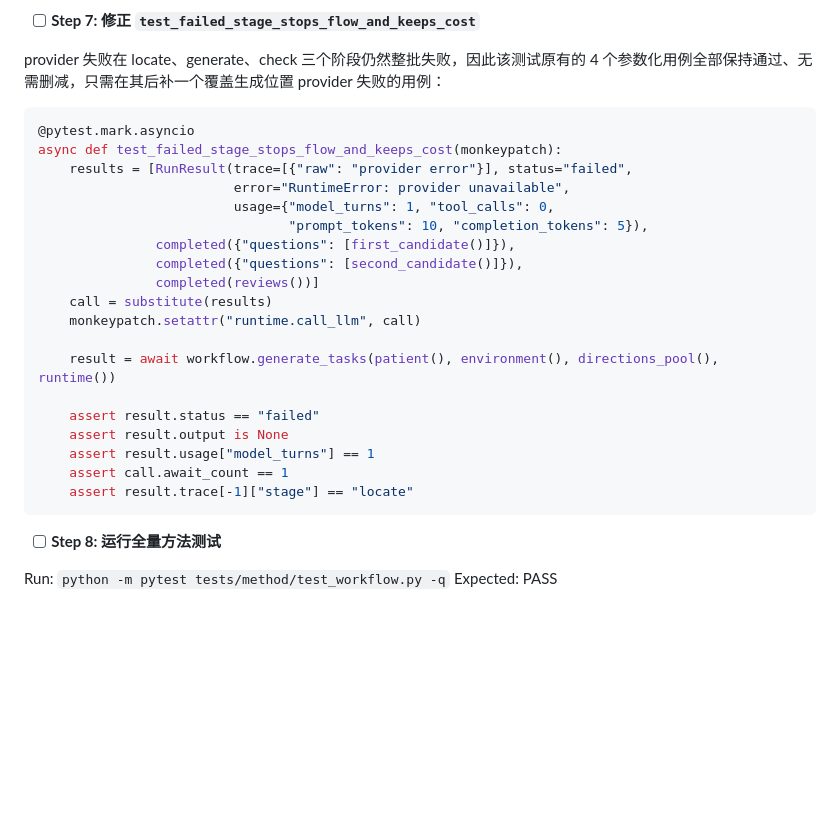
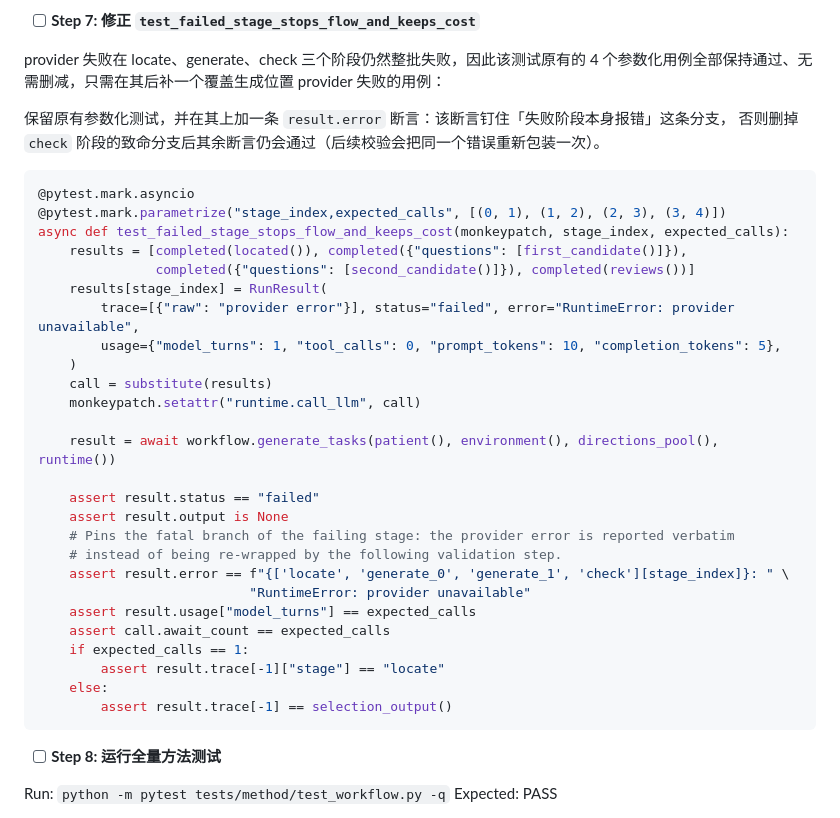
Before and after one commit to u1544096979/MedEvolve, a Markdown page: docs/generation-failure-isolation/implementation-plan.md, the part around the change. Rendered like a GitHub page; blank space fills up the shorter version.

Commit message:
docs(generation): 同步 Task 2 的 provider 失败测试片段
计划正文改为保留四个参数化用例，并补上钉住失败阶段报错分支的
result.error 断言。

````diff
--- a/docs/generation-failure-isolation/implementation-plan.md
+++ b/docs/generation-failure-isolation/implementation-plan.md
@@ -341,16 +341,19 @@ Expected: PASS
 
 provider 失败在 locate、generate、check 三个阶段仍然整批失败，因此该测试原有的 4 个参数化用例全部保持通过、无需删减，只需在其后补一个覆盖生成位置 provider 失败的用例：
 
+保留原有参数化测试，并在其上加一条 `result.error` 断言：该断言钉住「失败阶段本身报错」这条分支，
+否则删掉 `check` 阶段的致命分支后其余断言仍会通过（后续校验会把同一个错误重新包装一次）。
+
 ```python
 @pytest.mark.asyncio
-async def test_failed_stage_stops_flow_and_keeps_cost(monkeypatch):
-    results = [RunResult(trace=[{"raw": "provider error"}], status="failed",
-                         error="RuntimeError: provider unavailable",
-                         usage={"model_turns": 1, "tool_calls": 0,
-                                "prompt_tokens": 10, "completion_tokens": 5}),
-               completed({"questions": [first_candidate()]}),
-               completed({"questions": [second_candidate()]}),
-               completed(reviews())]
+@pytest.mark.parametrize("stage_index,expected_calls", [(0, 1), (1, 2), (2, 3), (3, 4)])
+async def test_failed_stage_stops_flow_and_keeps_cost(monkeypatch, stage_index, expected_calls):
+    results = [completed(located()), completed({"questions": [first_candidate()]}),
+               completed({"questions": [second_candidate()]}), completed(reviews())]
+    results[stage_index] = RunResult(
+        trace=[{"raw": "provider error"}], status="failed", error="RuntimeError: provider unavailable",
+        usage={"model_turns": 1, "tool_calls": 0, "prompt_tokens": 10, "completion_tokens": 5},
+    )
     call = substitute(results)
     monkeypatch.setattr("runtime.call_llm", call)
 
@@ -358,9 +361,16 @@ async def test_failed_stage_stops_flow_and_keeps_cost(monkeypatch):
 
     assert result.status == "failed"
     assert result.output is None
-    assert result.usage["model_turns"] == 1
-    assert call.await_count == 1
-    assert result.trace[-1]["stage"] == "locate"
+    # Pins the fatal branch of the failing stage: the provider error is reported verbatim
+    # instead of being re-wrapped by the following validation step.
+    assert result.error == f"{['locate', 'generate_0', 'generate_1', 'check'][stage_index]}: " \
+                           "RuntimeError: provider unavailable"
+    assert result.usage["model_turns"] == expected_calls
+    assert call.await_count == expected_calls
+    if expected_calls == 1:
+        assert result.trace[-1]["stage"] == "locate"
+    else:
+        assert result.trace[-1] == selection_output()
 ```
 
 - [ ] **Step 8: 运行全量方法测试**
````
